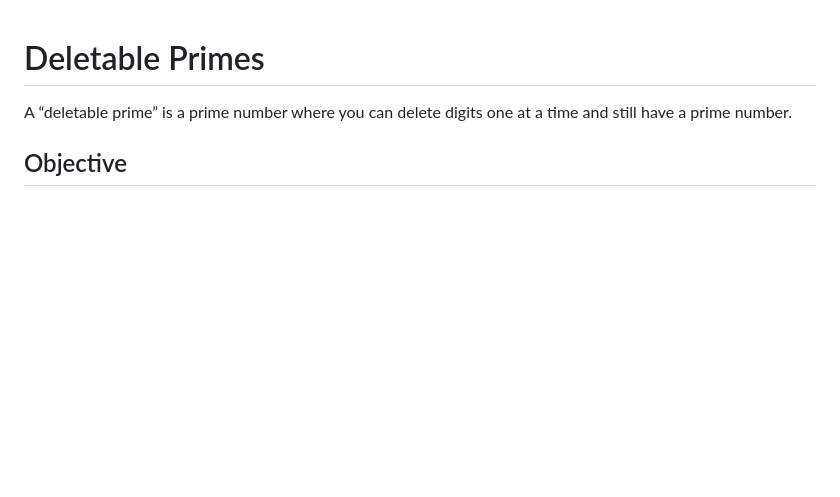
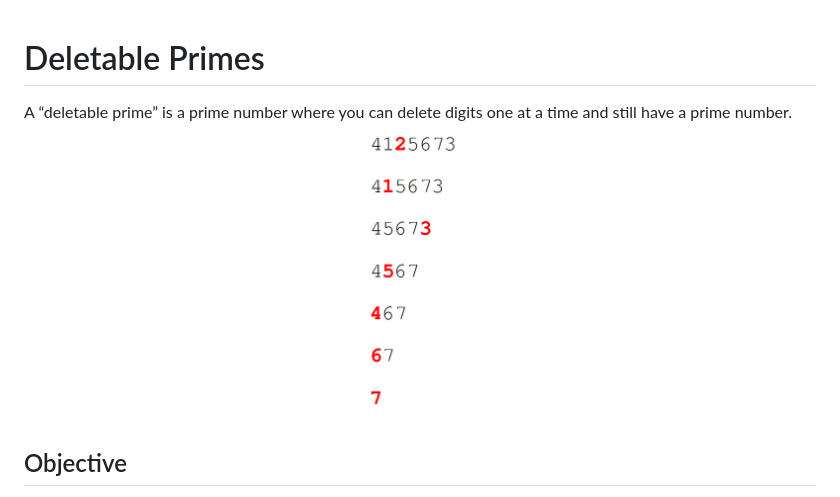
Before and after one commit to Vagyasri/Deletable-Primes, a Markdown page: README.md, the part around the change. GitHub-like rendering; pictures changed too: 2.png (added); blank space fills up the shorter version.

Commit message:
Add Second Image

```diff
--- a/README.md
+++ b/README.md
@@ -1,5 +1,7 @@
 # Deletable Primes
 A “deletable prime” is a prime number where you can delete digits one at a time and still have a prime number.
+![Deletable-Prime](2.png)
+
 
 ## Objective
 - Count the number of ways you can reduce a deletable prime to a one digit number.
```
